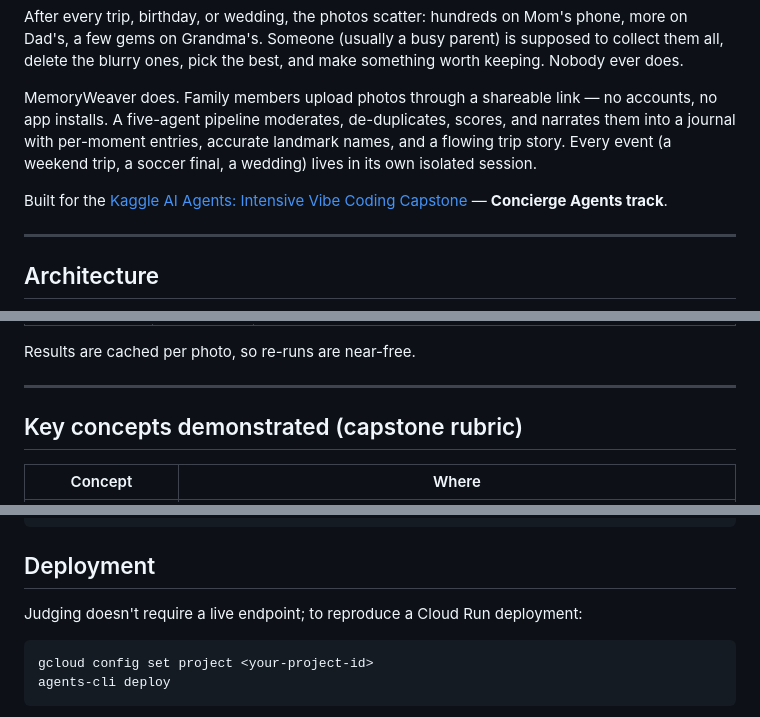
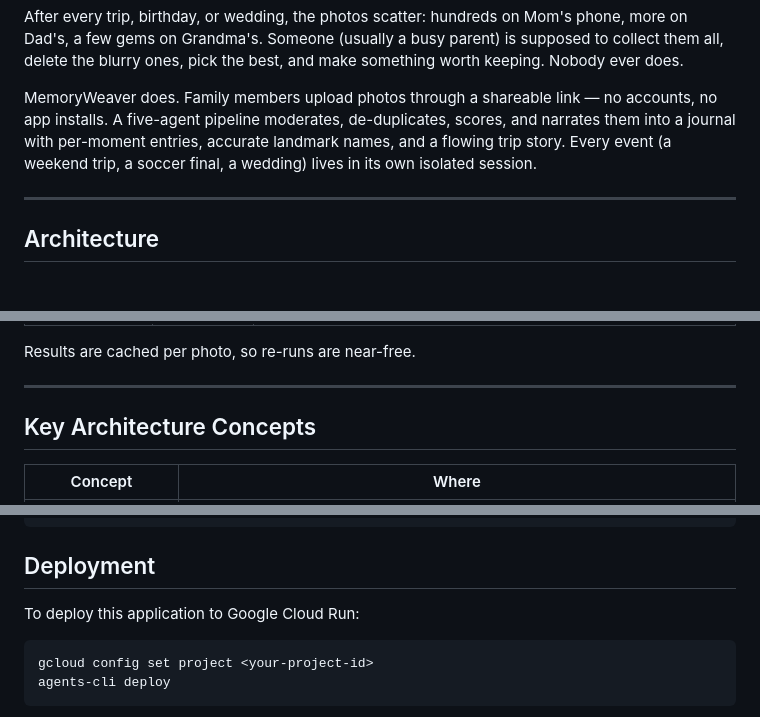
Before and after one commit to MysticRuse/MemoryWeaver, a Markdown page: memoryweaver/README.md, 3 parts joined by grey strips. Rendered like a GitHub page; blank space fills up the shorter version.

Commit message:
docs: remove judging, rubric, and capstone references from README

````diff
--- a/memoryweaver/README.md
+++ b/memoryweaver/README.md
@@ -7,8 +7,6 @@
 After every trip, birthday, or wedding, the photos scatter: hundreds on Mom's phone, more on Dad's, a few gems on Grandma's. Someone (usually a busy parent) is supposed to collect them all, delete the blurry ones, pick the best, and make something worth keeping. Nobody ever does.
 
 MemoryWeaver does. Family members upload photos through a shareable link — no accounts, no app installs. A five-agent pipeline moderates, de-duplicates, scores, and narrates them into a journal with per-moment entries, accurate landmark names, and a flowing trip story. Every event (a weekend trip, a soccer final, a wedding) lives in its own isolated session.
-
-Built for the [Kaggle AI Agents: Intensive Vibe Coding Capstone](https://www.kaggle.com/competitions/vibecoding-agents-capstone-project) — **Concierge Agents track**.
 
 ---
 
@@ -67,7 +65,7 @@ Results are cached per photo, so re-runs are near-free.
 
 ---
 
-## Key concepts demonstrated (capstone rubric)
+## Key Architecture Concepts
 
 | Concept | Where |
 |---|---|
@@ -164,7 +162,7 @@ memoryweaver/
 
 ## Deployment
 
-Judging doesn't require a live endpoint; to reproduce a Cloud Run deployment:
+To deploy this application to Google Cloud Run:
 
 ```bash
 gcloud config set project <your-project-id>
````
